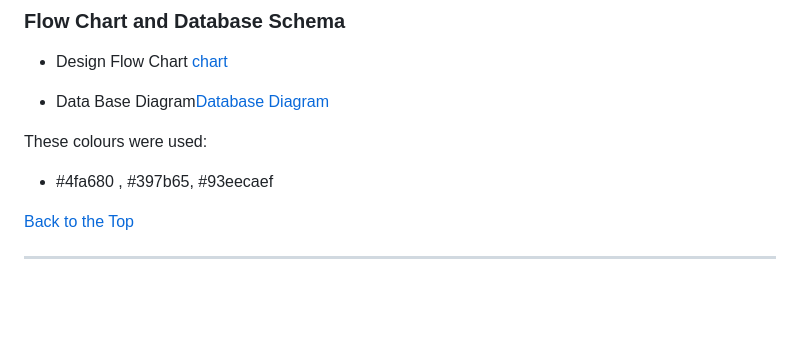
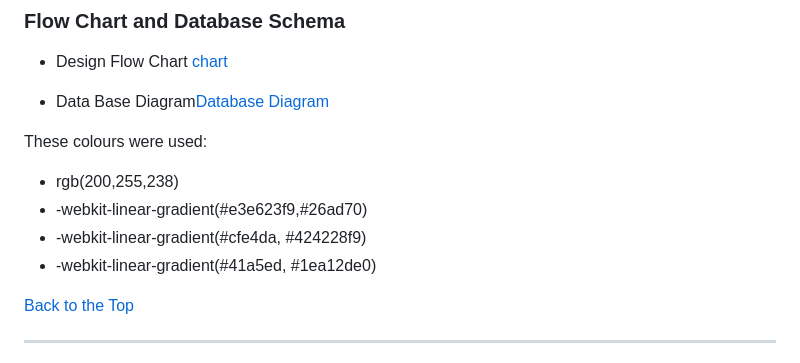
Before and after one commit to MinuMThomas/LivePlants, a Markdown page: README.md, the part around the change. Rendered like a GitHub page; blank space fills up the shorter version.

Commit message:
docs: updated README.md.

```diff
--- a/README.md
+++ b/README.md
@@ -60,7 +60,10 @@ This website is designed as the final project for the Code Institute Diploma in
 
 These colours were used:
 
- - #4fa680 , #397b65, #93eecaef
+ - rgb(200,255,238)
+ -  -webkit-linear-gradient(#e3e623f9,#26ad70)
+ - -webkit-linear-gradient(#cfe4da, #424228f9)
+ - -webkit-linear-gradient(#41a5ed, #1ea12de0)
 
 
 [Back to the Top](#table-of-contents)
```
